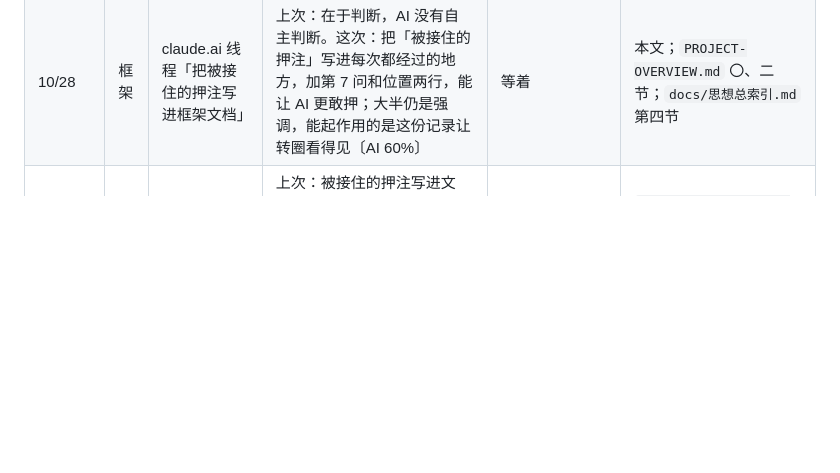
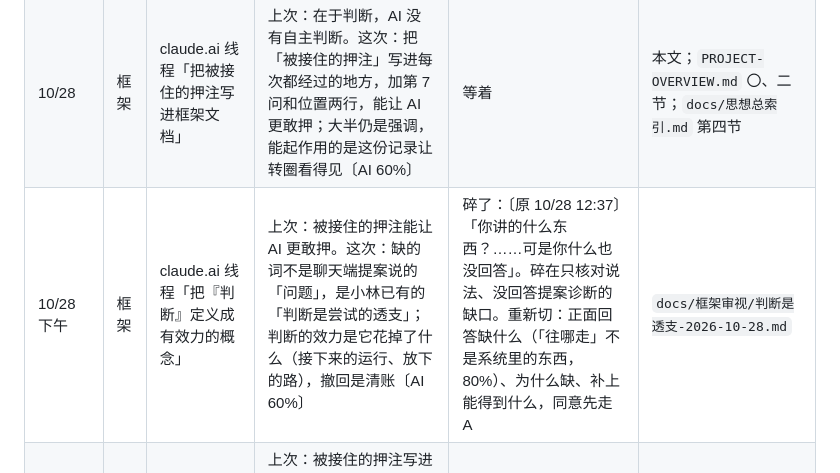
Before and after one commit to yuriyuri134/cognos, a Markdown page: docs/位置.md, the part around the change. Rendered like a GitHub page; blank space fills up the shorter version.

Commit message:
补录 10/28「判断是透支」历史位置

```diff
--- a/docs/位置.md
+++ b/docs/位置.md
@@ -29,4 +29,5 @@
 | 10/27 14:56 | 框架 | claude.ai 线程 | K：把一次思考拆成很多次模型调用 | 碎了：〔原 10/27 14:56〕「你为什么这么提？和原来差别真的有吗」 | 同文第十三节〔查〕 |
 | 10/27 23:17 | 框架 | claude.ai 线程 | 停是结构问题：没完的口子挂在世界里，被碰醒，接着做（PR #11）〔AI 70%〕 | 重新切：「停」推进了，「想」没推进；〔原 10/28 01:50〕「所以在于判断，没有自主判断」 | `docs/框架审视/为什么会停-2026-10-27.md`〔查〕 |
 | 10/28 | 框架 | claude.ai 线程「把被接住的押注写进框架文档」 | 上次：在于判断，AI 没有自主判断。这次：把「被接住的押注」写进每次都经过的地方，加第 7 问和位置两行，能让 AI 更敢押；大半仍是强调，能起作用的是这份记录让转圈看得见〔AI 60%〕 | 等着 | 本文；`PROJECT-OVERVIEW.md` 〇、二节；`docs/思想总索引.md` 第四节 |
+| 10/28 下午 | 框架 | claude.ai 线程「把『判断』定义成有效力的概念」 | 上次：被接住的押注能让 AI 更敢押。这次：缺的词不是聊天端提案说的「问题」，是小林已有的「判断是尝试的透支」；判断的效力是它花掉了什么（接下来的运行、放下的路），撤回是清账〔AI 60%〕 | 碎了：〔原 10/28 12:37〕「你讲的什么东西？……可是你什么也没回答」。碎在只核对说法、没回答提案诊断的缺口。重新切：正面回答缺什么（「往哪走」不是系统里的东西，80%）、为什么缺、补上能得到什么，同意先走 A | `docs/框架审视/判断是透支-2026-10-28.md` |
 | 10/29 | 框架 | claude.ai 线程「回到宏观重想 Cognos 的起步思路」 | 上次：被接住的押注写进文档，等着。这次：小林每次顶回都在判层次；「空间」先是一个判断（所处空间），框架把它做成了给定的地方，所以这一判断一直落在小林身上；判断那条路答的是同一层里挑，是第二位的〔AI 55%〕 | 等着 | `docs/框架审视/空间先是一个判断-2026-10-29.md`；小林转来的两段聊天端对话，其中〔原〕「不要继续细化下去了，我想回到宏观去思考」 |
```
